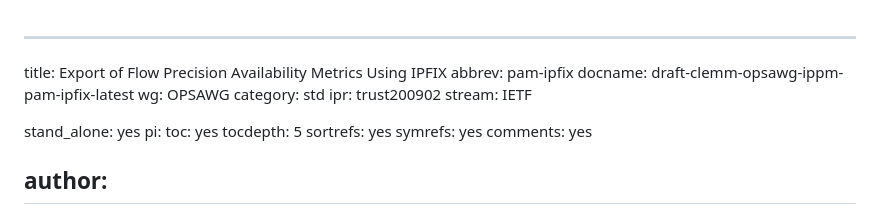
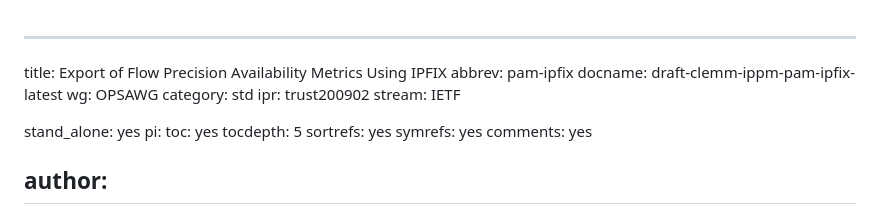
Before and after one commit to boucadair/pam-ipfix, a Markdown page: draft-clemm-ippm-pam-ipfix.md, the part around the change. Rendered like a GitHub page.

```diff
--- a/draft-clemm-opsawg-ippm-pam-ipfix.md
+++ b/draft-clemm-ippm-pam-ipfix.md
@@ -1,7 +1,7 @@
 ---
 title: Export of Flow Precision Availability Metrics Using IPFIX
 abbrev: pam-ipfix
-docname: draft-clemm-opsawg-ippm-pam-ipfix-latest
+docname: draft-clemm-ippm-pam-ipfix-latest
 wg: OPSAWG
 category: std
 ipr: trust200902
```
